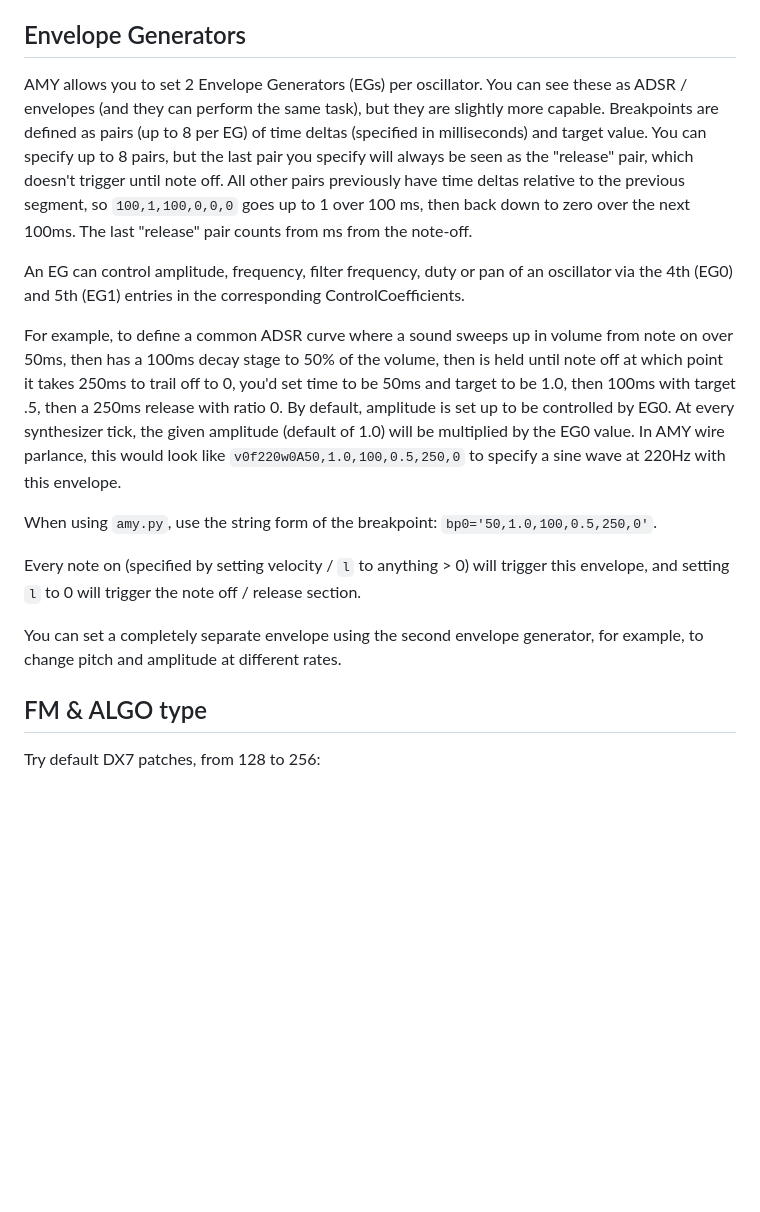
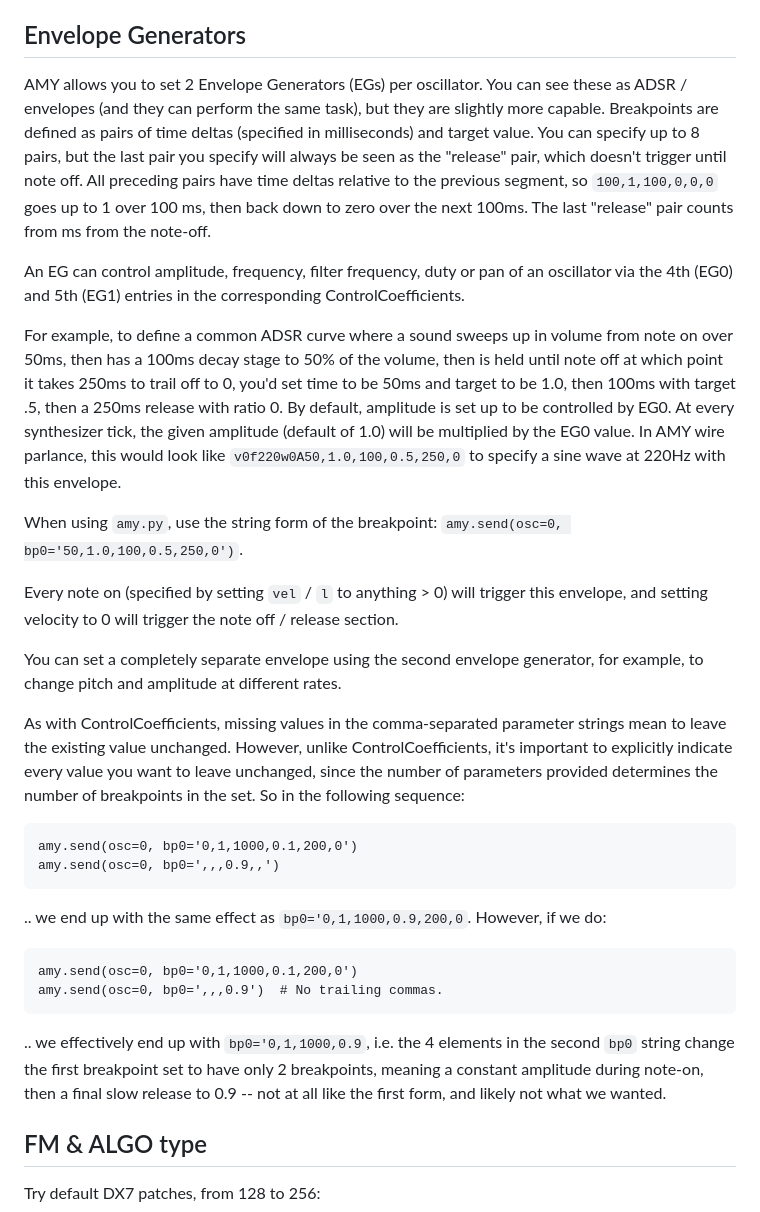
Before and after one commit to shorepine/amy, a Markdown page: README.md, the part around the change. GitHub-like rendering; blank space fills up the shorter version.

Commit message:
README.md: Document use of bare-commas in breakpoint strings.

````diff
--- a/README.md
+++ b/README.md
@@ -393,17 +393,29 @@ You can set a synth-wide volume (in practice, 0-10), or set the EQ of the entire
 
 ## Envelope Generators
 
-AMY allows you to set 2 Envelope Generators (EGs) per oscillator. You can see these as ADSR / envelopes (and they can perform the same task), but they are slightly more capable. Breakpoints are defined as pairs (up to 8 per EG) of time deltas (specified in milliseconds) and target value. You can specify up to 8 pairs, but the last pair you specify will always be seen as the "release" pair, which doesn't trigger until note off. All other pairs previously have time deltas relative to the previous segment, so `100,1,100,0,0,0` goes up to 1 over 100 ms, then back down to zero over the next 100ms. The last "release" pair counts from ms from the note-off.
+AMY allows you to set 2 Envelope Generators (EGs) per oscillator. You can see these as ADSR / envelopes (and they can perform the same task), but they are slightly more capable. Breakpoints are defined as pairs of time deltas (specified in milliseconds) and target value. You can specify up to 8 pairs, but the last pair you specify will always be seen as the "release" pair, which doesn't trigger until note off. All preceding pairs have time deltas relative to the previous segment, so `100,1,100,0,0,0` goes up to 1 over 100 ms, then back down to zero over the next 100ms. The last "release" pair counts from ms from the note-off.
 
 An EG can control amplitude, frequency, filter frequency, duty or pan of an oscillator via the 4th (EG0) and 5th (EG1) entries in the corresponding ControlCoefficients.
 
 For example, to define a common ADSR curve where a sound sweeps up in volume from note on over 50ms, then has a 100ms decay stage to 50% of the volume, then is held until note off at which point it takes 250ms to trail off to 0, you'd set time to be 50ms and target to be 1.0, then 100ms with target .5, then a 250ms release with ratio 0. By default, amplitude is set up to be controlled by EG0. At every synthesizer tick, the given amplitude (default of 1.0) will be multiplied by the EG0 value. In AMY wire parlance, this would look like `v0f220w0A50,1.0,100,0.5,250,0` to specify a sine wave at 220Hz with this envelope.
 
-When using `amy.py`, use the string form of the breakpoint: `bp0='50,1.0,100,0.5,250,0'`.
+When using `amy.py`, use the string form of the breakpoint: `amy.send(osc=0, bp0='50,1.0,100,0.5,250,0')`.
 
-Every note on (specified by setting velocity / `l` to anything > 0) will trigger this envelope, and setting `l` to 0 will trigger the note off / release section.
+Every note on (specified by setting `vel` / `l` to anything > 0) will trigger this envelope, and setting velocity to 0 will trigger the note off / release section.
 
 You can set a completely separate envelope using the second envelope generator, for example, to change pitch and amplitude at different rates.
+
+As with ControlCoefficients, missing values in the comma-separated parameter strings mean to leave the existing value unchanged.  However, unlike ControlCoefficients, it's important to explicitly indicate every value you want to leave unchanged, since the number of parameters provided determines the number of breakpoints in the set.  So in the following sequence:
+```
+amy.send(osc=0, bp0='0,1,1000,0.1,200,0')
+amy.send(osc=0, bp0=',,,0.9,,')
+```
+.. we end up with the same effect as `bp0='0,1,1000,0.9,200,0`.  However, if we do:
+```
+amy.send(osc=0, bp0='0,1,1000,0.1,200,0')
+amy.send(osc=0, bp0=',,,0.9')  # No trailing commas.
+```
+.. we effectively end up with `bp0='0,1,1000,0.9`, i.e. the 4 elements in the second `bp0` string change the first breakpoint set to have only 2 breakpoints, meaning a constant amplitude during note-on, then a final slow release to 0.9 -- not at all like the first form, and likely not what we wanted.
 
 
 ## FM & ALGO type
````
